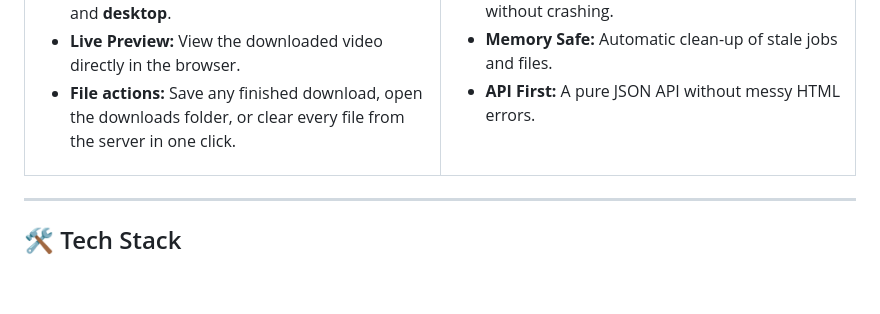
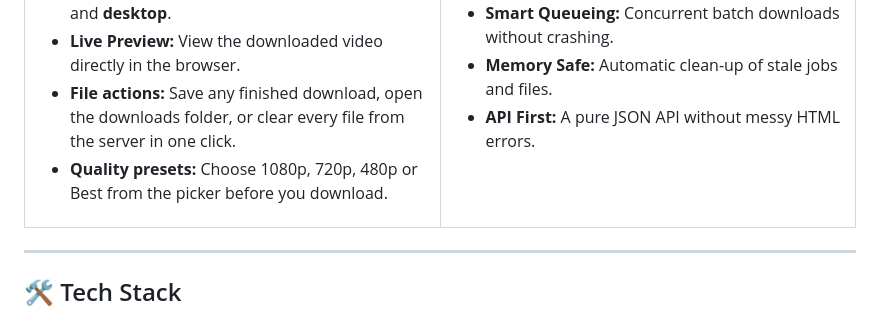
Before and after one commit to SailikNanda/Aurora-Vidgrab, a Markdown page: README.md, the part around the change. Drawn GitHub-style; blank space fills up the shorter version.

Commit message:
docs: improve README wording

```diff
--- a/README.md
+++ b/README.md
@@ -59,6 +59,7 @@
 - **Responsive:** Runs beautifully on both **mobile** and **desktop**.
 - **Live Preview:** View the downloaded video directly in the browser.
 - **File actions:** Save any finished download, open the downloads folder, or clear every file from the server in one click.
+- **Quality presets:** Choose 1080p, 720p, 480p or Best from the picker before you download.
 
 </td>
 <td width="50%">
```
